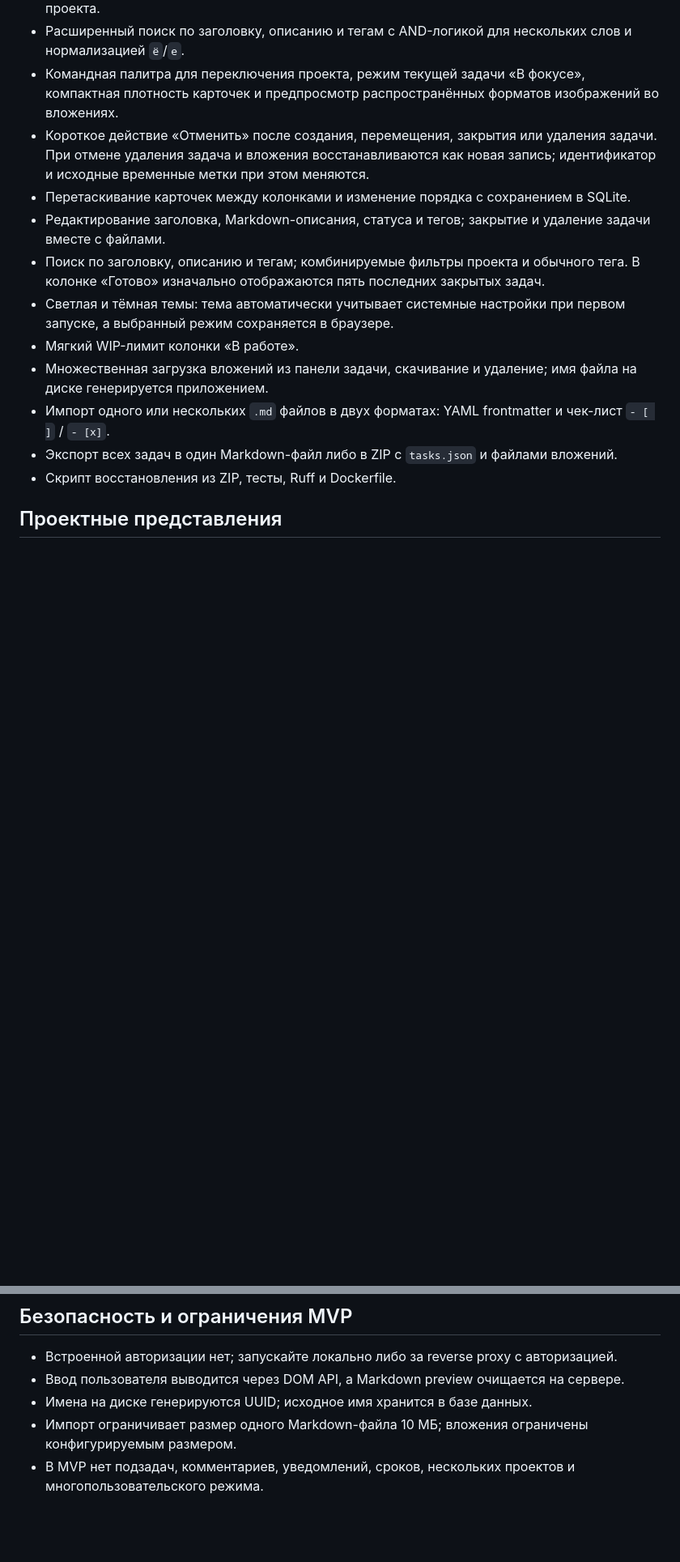
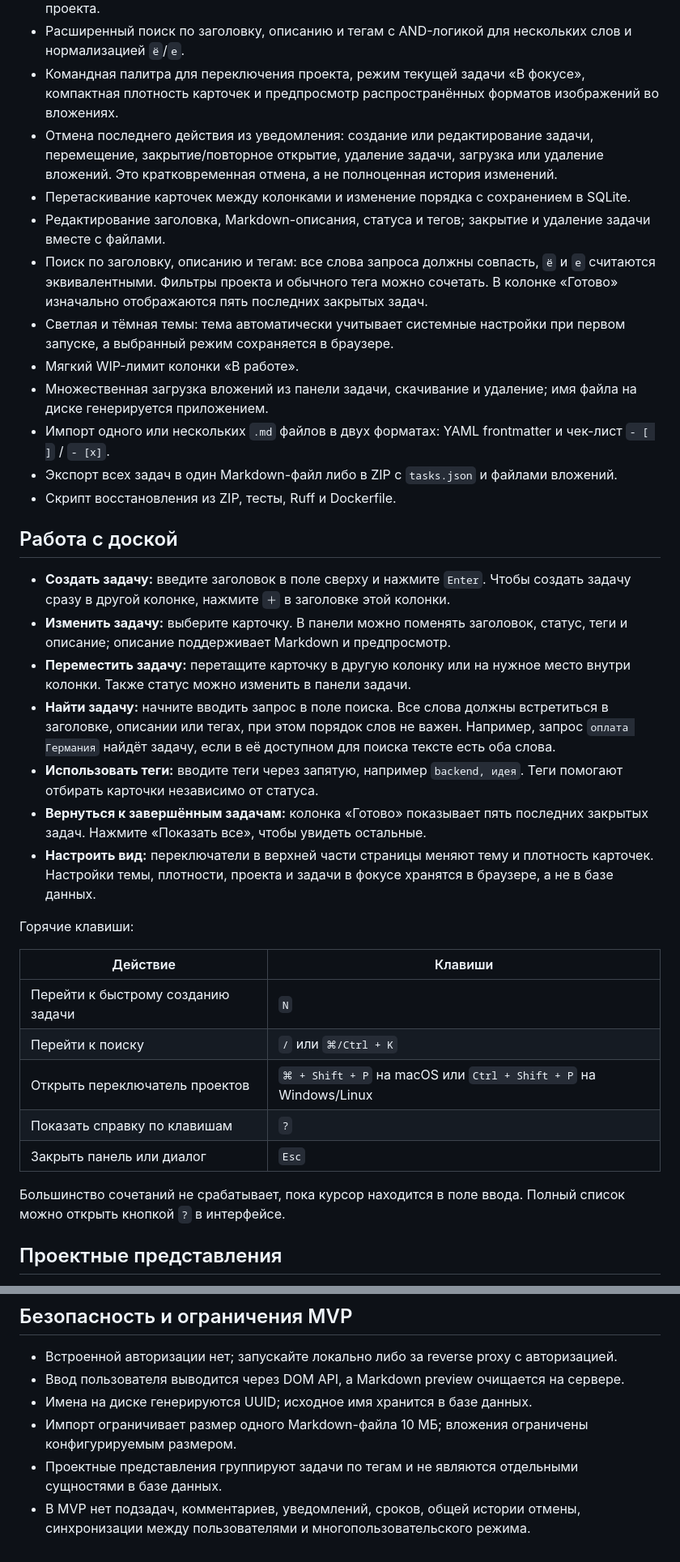
Before and after one commit to Wwwoper/flowboard, a Markdown page: README.md, 2 parts joined by grey strips. Shown at 81% size. Drawn GitHub-style; blank space fills up the shorter version.

```diff
--- a/README.md
+++ b/README.md
@@ -9,16 +9,38 @@
 - Проектные представления по тегам `project:<slug>`; список проектов и последний выбранный проект запоминаются в браузере. Быстрое создание автоматически добавляет тег текущего проекта.
 - Расширенный поиск по заголовку, описанию и тегам с AND-логикой для нескольких слов и нормализацией `ё`/`е`.
 - Командная палитра для переключения проекта, режим текущей задачи «В фокусе», компактная плотность карточек и предпросмотр распространённых форматов изображений во вложениях.
-- Короткое действие «Отменить» после создания, перемещения, закрытия или удаления задачи. При отмене удаления задача и вложения восстанавливаются как новая запись; идентификатор и исходные временные метки при этом меняются.
+- Отмена последнего действия из уведомления: создание или редактирование задачи, перемещение, закрытие/повторное открытие, удаление задачи, загрузка или удаление вложений. Это кратковременная отмена, а не полноценная история изменений.
 - Перетаскивание карточек между колонками и изменение порядка с сохранением в SQLite.
 - Редактирование заголовка, Markdown-описания, статуса и тегов; закрытие и удаление задачи вместе с файлами.
-- Поиск по заголовку, описанию и тегам; комбинируемые фильтры проекта и обычного тега. В колонке «Готово» изначально отображаются пять последних закрытых задач.
+- Поиск по заголовку, описанию и тегам: все слова запроса должны совпасть, `ё` и `е` считаются эквивалентными. Фильтры проекта и обычного тега можно сочетать. В колонке «Готово» изначально отображаются пять последних закрытых задач.
 - Светлая и тёмная темы: тема автоматически учитывает системные настройки при первом запуске, а выбранный режим сохраняется в браузере.
 - Мягкий WIP-лимит колонки «В работе».
 - Множественная загрузка вложений из панели задачи, скачивание и удаление; имя файла на диске генерируется приложением.
 - Импорт одного или нескольких `.md` файлов в двух форматах: YAML frontmatter и чек-лист `- [ ]` / `- [x]`.
 - Экспорт всех задач в один Markdown-файл либо в ZIP с `tasks.json` и файлами вложений.
 - Скрипт восстановления из ZIP, тесты, Ruff и Dockerfile.
+
+## Работа с доской
+
+- **Создать задачу:** введите заголовок в поле сверху и нажмите `Enter`. Чтобы создать задачу сразу в другой колонке, нажмите `＋` в заголовке этой колонки.
+- **Изменить задачу:** выберите карточку. В панели можно поменять заголовок, статус, теги и описание; описание поддерживает Markdown и предпросмотр.
+- **Переместить задачу:** перетащите карточку в другую колонку или на нужное место внутри колонки. Также статус можно изменить в панели задачи.
+- **Найти задачу:** начните вводить запрос в поле поиска. Все слова должны встретиться в заголовке, описании или тегах, при этом порядок слов не важен. Например, запрос `оплата Германия` найдёт задачу, если в её доступном для поиска тексте есть оба слова.
+- **Использовать теги:** вводите теги через запятую, например `backend, идея`. Теги помогают отбирать карточки независимо от статуса.
+- **Вернуться к завершённым задачам:** колонка «Готово» показывает пять последних закрытых задач. Нажмите «Показать все», чтобы увидеть остальные.
+- **Настроить вид:** переключатели в верхней части страницы меняют тему и плотность карточек. Настройки темы, плотности, проекта и задачи в фокусе хранятся в браузере, а не в базе данных.
+
+Горячие клавиши:
+
+| Действие | Клавиши |
+|---|---|
+| Перейти к быстрому созданию задачи | `N` |
+| Перейти к поиску | `/` или `⌘/Ctrl + K` |
+| Открыть переключатель проектов | `⌘ + Shift + P` на macOS или `Ctrl + Shift + P` на Windows/Linux |
+| Показать справку по клавишам | `?` |
+| Закрыть панель или диалог | `Esc` |
+
+Большинство сочетаний не срабатывает, пока курсор находится в поле ввода. Полный список можно открыть кнопкой `?` в интерфейсе.
 
 ## Проектные представления
 
@@ -178,4 +213,5 @@ tests/
 - Ввод пользователя выводится через DOM API, а Markdown preview очищается на сервере.
 - Имена на диске генерируются UUID; исходное имя хранится в базе данных.
 - Импорт ограничивает размер одного Markdown-файла 10 МБ; вложения ограничены конфигурируемым размером.
-- В MVP нет подзадач, комментариев, уведомлений, сроков, нескольких проектов и многопользовательского режима.
+- Проектные представления группируют задачи по тегам и не являются отдельными сущностями в базе данных.
+- В MVP нет подзадач, комментариев, уведомлений, сроков, общей истории отмены, синхронизации между пользователями и многопользовательского режима.
```
Also changed, not shown: other parts of README.md (+17 -4 lines), AGENTS.md (added, +59 -0 lines).
